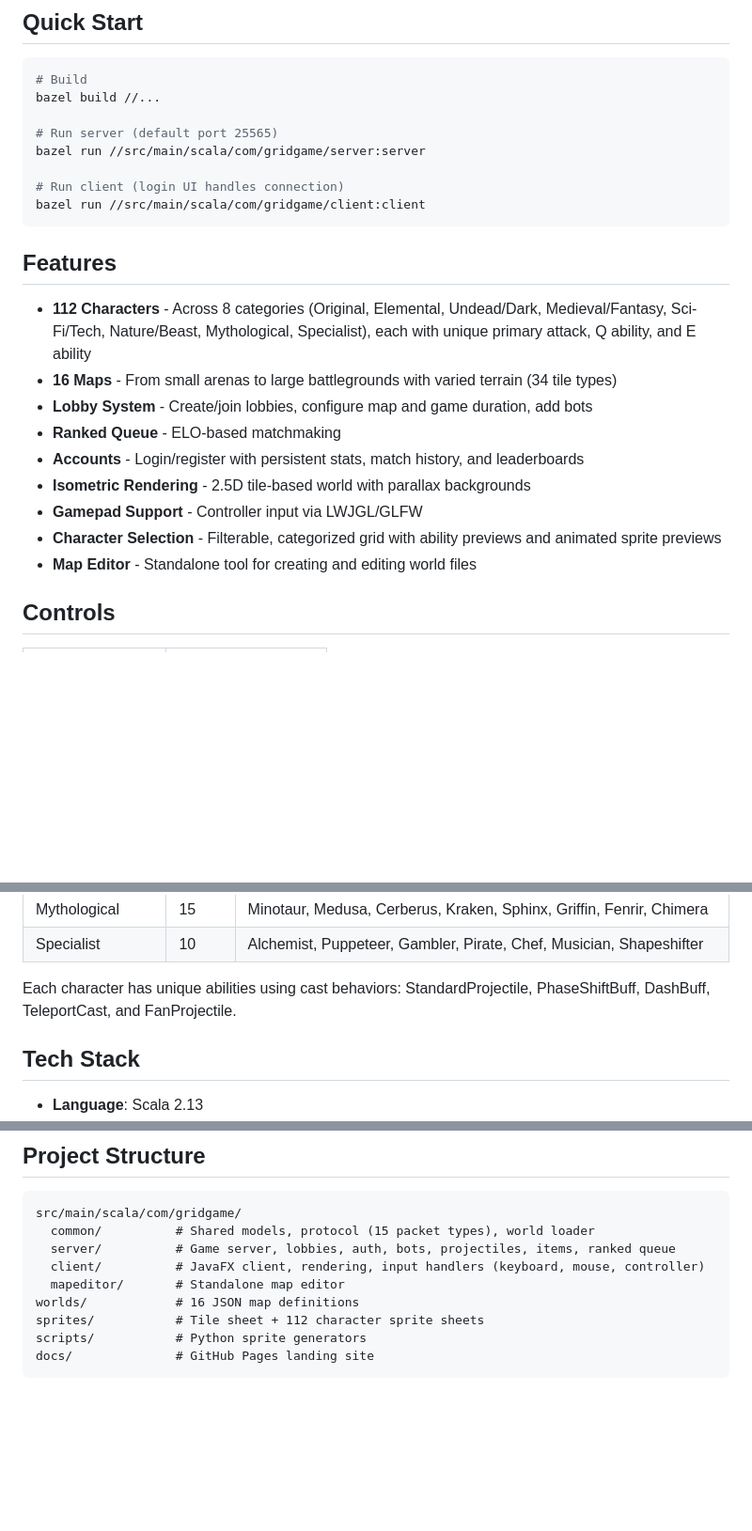
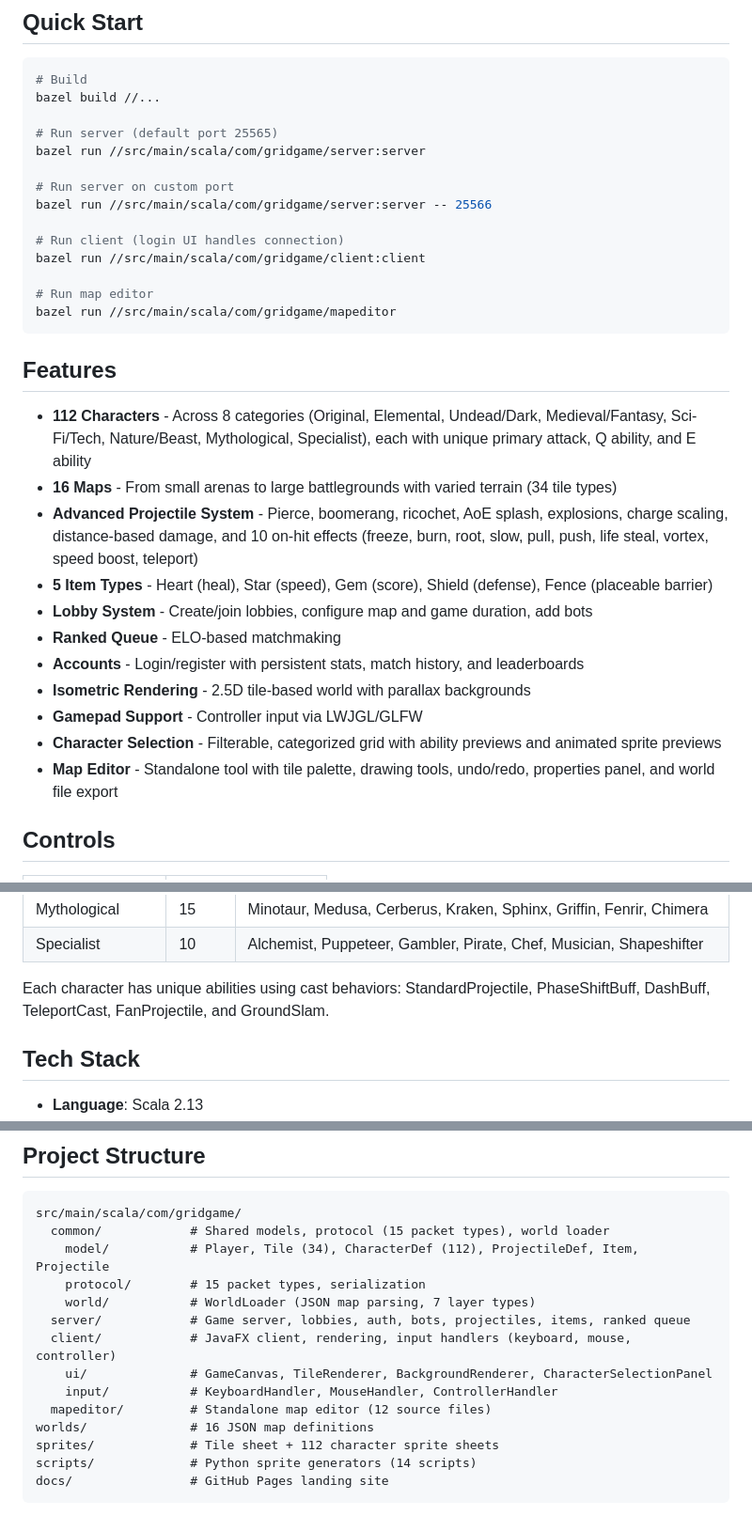
Before and after one commit to kastkeepitjumpinlikekangaroos/grid-game, a Markdown page: README.md, 3 parts joined by grey strips. Shown at 94% size. GitHub-like rendering; blank space fills up the shorter version.

````diff
--- a/README.md
+++ b/README.md
@@ -13,21 +13,29 @@ bazel build //...
 # Run server (default port 25565)
 bazel run //src/main/scala/com/gridgame/server:server
 
+# Run server on custom port
+bazel run //src/main/scala/com/gridgame/server:server -- 25566
+
 # Run client (login UI handles connection)
 bazel run //src/main/scala/com/gridgame/client:client
+
+# Run map editor
+bazel run //src/main/scala/com/gridgame/mapeditor
 ```
 
 ## Features
 
 - **112 Characters** - Across 8 categories (Original, Elemental, Undead/Dark, Medieval/Fantasy, Sci-Fi/Tech, Nature/Beast, Mythological, Specialist), each with unique primary attack, Q ability, and E ability
 - **16 Maps** - From small arenas to large battlegrounds with varied terrain (34 tile types)
+- **Advanced Projectile System** - Pierce, boomerang, ricochet, AoE splash, explosions, charge scaling, distance-based damage, and 10 on-hit effects (freeze, burn, root, slow, pull, push, life steal, vortex, speed boost, teleport)
+- **5 Item Types** - Heart (heal), Star (speed), Gem (score), Shield (defense), Fence (placeable barrier)
 - **Lobby System** - Create/join lobbies, configure map and game duration, add bots
 - **Ranked Queue** - ELO-based matchmaking
 - **Accounts** - Login/register with persistent stats, match history, and leaderboards
 - **Isometric Rendering** - 2.5D tile-based world with parallax backgrounds
 - **Gamepad Support** - Controller input via LWJGL/GLFW
 - **Character Selection** - Filterable, categorized grid with ability previews and animated sprite previews
-- **Map Editor** - Standalone tool for creating and editing world files
+- **Map Editor** - Standalone tool with tile palette, drawing tools, undo/redo, properties panel, and world file export
 
 ## Controls
 
@@ -57,7 +65,7 @@ bazel run //src/main/scala/com/gridgame/client:client
 | Mythological | 15 | Minotaur, Medusa, Cerberus, Kraken, Sphinx, Griffin, Fenrir, Chimera |
 | Specialist | 10 | Alchemist, Puppeteer, Gambler, Pirate, Chef, Musician, Shapeshifter |
 
-Each character has unique abilities using cast behaviors: StandardProjectile, PhaseShiftBuff, DashBuff, TeleportCast, and FanProjectile.
+Each character has unique abilities using cast behaviors: StandardProjectile, PhaseShiftBuff, DashBuff, TeleportCast, FanProjectile, and GroundSlam.
 
 ## Tech Stack
 
@@ -73,12 +81,17 @@ Each character has unique abilities using cast behaviors: StandardProjectile, Ph
 
 ```
 src/main/scala/com/gridgame/
-  common/          # Shared models, protocol (15 packet types), world loader
-  server/          # Game server, lobbies, auth, bots, projectiles, items, ranked queue
-  client/          # JavaFX client, rendering, input handlers (keyboard, mouse, controller)
-  mapeditor/       # Standalone map editor
-worlds/            # 16 JSON map definitions
-sprites/           # Tile sheet + 112 character sprite sheets
-scripts/           # Python sprite generators
-docs/              # GitHub Pages landing site
+  common/            # Shared models, protocol (15 packet types), world loader
+    model/           # Player, Tile (34), CharacterDef (112), ProjectileDef, Item, Projectile
+    protocol/        # 15 packet types, serialization
+    world/           # WorldLoader (JSON map parsing, 7 layer types)
+  server/            # Game server, lobbies, auth, bots, projectiles, items, ranked queue
+  client/            # JavaFX client, rendering, input handlers (keyboard, mouse, controller)
+    ui/              # GameCanvas, TileRenderer, BackgroundRenderer, CharacterSelectionPanel
+    input/           # KeyboardHandler, MouseHandler, ControllerHandler
+  mapeditor/         # Standalone map editor (12 source files)
+worlds/              # 16 JSON map definitions
+sprites/             # Tile sheet + 112 character sprite sheets
+scripts/             # Python sprite generators (14 scripts)
+docs/                # GitHub Pages landing site
 ```
````
Also changed, not shown: CLAUDE.md (+39 -8 lines).
